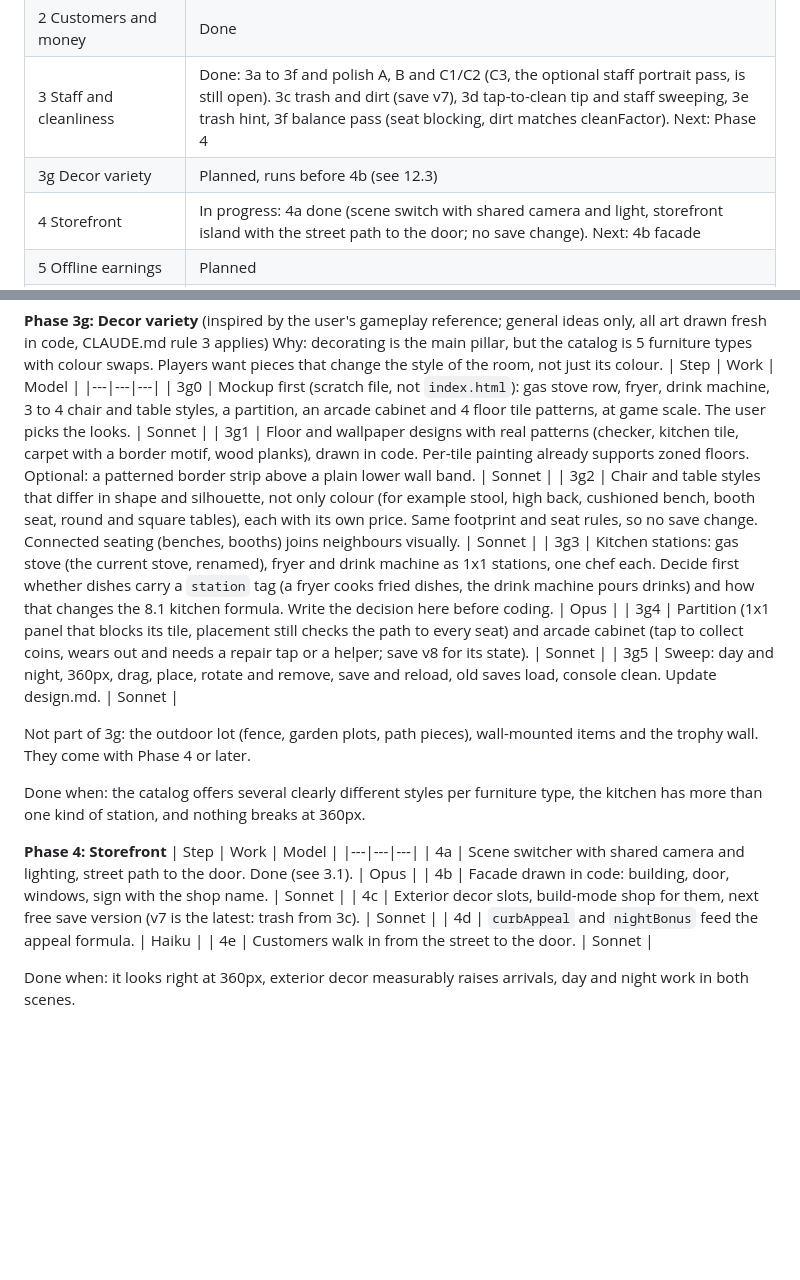
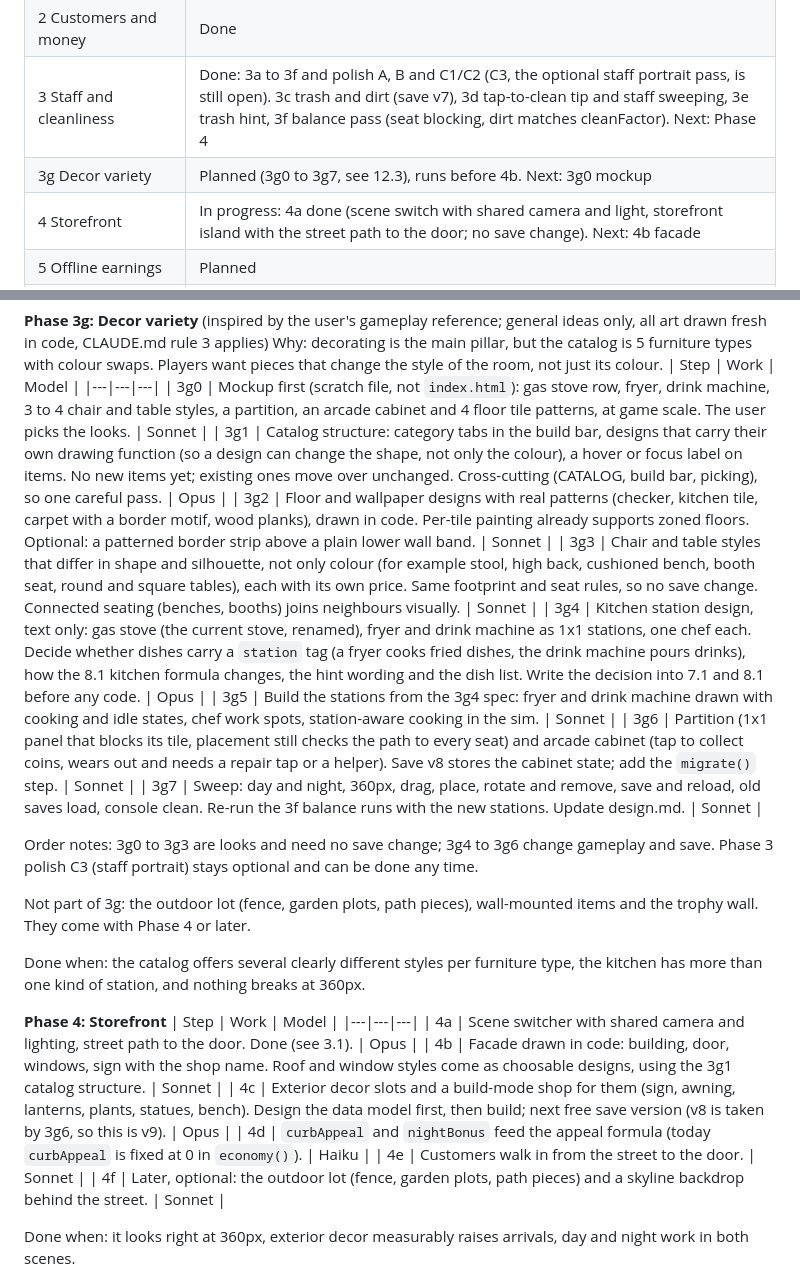
Before and after one commit to bbrightns/cozy-restaurant, a Markdown page: project.md, 2 parts joined by grey strips. Drawn GitHub-style; blank space fills up the shorter version.

Commit message:
docs(plan): rework Phase 3g into 3g0 to 3g7 and Phase 4 steps with recommended models, v8 for arcade and v9 for exterior decor
Co-Authored-By: Claude Sonnet 5.5 <noreply@anthropic.com>

```diff
--- a/project.md
+++ b/project.md
@@ -416,7 +416,7 @@ Each achievement has 3 tiers (bronze, silver, gold) with a small coin or cosmeti
 | 1 Decorate sandbox (incl. polish 1 to 7) | Done |
 | 2 Customers and money | Done |
 | 3 Staff and cleanliness | Done: 3a to 3f and polish A, B and C1/C2 (C3, the optional staff portrait pass, is still open). 3c trash and dirt (save v7), 3d tap-to-clean tip and staff sweeping, 3e trash hint, 3f balance pass (seat blocking, dirt matches cleanFactor). Next: Phase 4 |
-| 3g Decor variety | Planned, runs before 4b (see 12.3) |
+| 3g Decor variety | Planned (3g0 to 3g7, see 12.3), runs before 4b. Next: 3g0 mockup |
 | 4 Storefront | In progress: 4a done (scene switch with shared camera and light, storefront island with the street path to the door; no save change). Next: 4b facade |
 | 5 Offline earnings | Planned |
 | 7a Playable polish | Planned |
@@ -512,11 +512,15 @@ Why: decorating is the main pillar, but the catalog is 5 furniture types with co
 | Step | Work | Model |
 |---|---|---|
 | 3g0 | Mockup first (scratch file, not `index.html`): gas stove row, fryer, drink machine, 3 to 4 chair and table styles, a partition, an arcade cabinet and 4 floor tile patterns, at game scale. The user picks the looks. | Sonnet |
-| 3g1 | Floor and wallpaper designs with real patterns (checker, kitchen tile, carpet with a border motif, wood planks), drawn in code. Per-tile painting already supports zoned floors. Optional: a patterned border strip above a plain lower wall band. | Sonnet |
-| 3g2 | Chair and table styles that differ in shape and silhouette, not only colour (for example stool, high back, cushioned bench, booth seat, round and square tables), each with its own price. Same footprint and seat rules, so no save change. Connected seating (benches, booths) joins neighbours visually. | Sonnet |
-| 3g3 | Kitchen stations: gas stove (the current stove, renamed), fryer and drink machine as 1x1 stations, one chef each. Decide first whether dishes carry a `station` tag (a fryer cooks fried dishes, the drink machine pours drinks) and how that changes the 8.1 kitchen formula. Write the decision here before coding. | Opus |
-| 3g4 | Partition (1x1 panel that blocks its tile, placement still checks the path to every seat) and arcade cabinet (tap to collect coins, wears out and needs a repair tap or a helper; save v8 for its state). | Sonnet |
-| 3g5 | Sweep: day and night, 360px, drag, place, rotate and remove, save and reload, old saves load, console clean. Update design.md. | Sonnet |
+| 3g1 | Catalog structure: category tabs in the build bar, designs that carry their own drawing function (so a design can change the shape, not only the colour), a hover or focus label on items. No new items yet; existing ones move over unchanged. Cross-cutting (CATALOG, build bar, picking), so one careful pass. | Opus |
+| 3g2 | Floor and wallpaper designs with real patterns (checker, kitchen tile, carpet with a border motif, wood planks), drawn in code. Per-tile painting already supports zoned floors. Optional: a patterned border strip above a plain lower wall band. | Sonnet |
+| 3g3 | Chair and table styles that differ in shape and silhouette, not only colour (for example stool, high back, cushioned bench, booth seat, round and square tables), each with its own price. Same footprint and seat rules, so no save change. Connected seating (benches, booths) joins neighbours visually. | Sonnet |
+| 3g4 | Kitchen station design, text only: gas stove (the current stove, renamed), fryer and drink machine as 1x1 stations, one chef each. Decide whether dishes carry a `station` tag (a fryer cooks fried dishes, the drink machine pours drinks), how the 8.1 kitchen formula changes, the hint wording and the dish list. Write the decision into 7.1 and 8.1 before any code. | Opus |
+| 3g5 | Build the stations from the 3g4 spec: fryer and drink machine drawn with cooking and idle states, chef work spots, station-aware cooking in the sim. | Sonnet |
+| 3g6 | Partition (1x1 panel that blocks its tile, placement still checks the path to every seat) and arcade cabinet (tap to collect coins, wears out and needs a repair tap or a helper). Save v8 stores the cabinet state; add the `migrate()` step. | Sonnet |
+| 3g7 | Sweep: day and night, 360px, drag, place, rotate and remove, save and reload, old saves load, console clean. Re-run the 3f balance runs with the new stations. Update design.md. | Sonnet |
+
+Order notes: 3g0 to 3g3 are looks and need no save change; 3g4 to 3g6 change gameplay and save. Phase 3 polish C3 (staff portrait) stays optional and can be done any time.
 
 Not part of 3g: the outdoor lot (fence, garden plots, path pieces), wall-mounted items and the trophy wall. They come with Phase 4 or later.
 
@@ -526,10 +530,11 @@ Done when: the catalog offers several clearly different styles per furniture typ
 | Step | Work | Model |
 |---|---|---|
 | 4a | Scene switcher with shared camera and lighting, street path to the door. Done (see 3.1). | Opus |
-| 4b | Facade drawn in code: building, door, windows, sign with the shop name. | Sonnet |
-| 4c | Exterior decor slots, build-mode shop for them, next free save version (v7 is the latest: trash from 3c). | Sonnet |
-| 4d | `curbAppeal` and `nightBonus` feed the appeal formula. | Haiku |
+| 4b | Facade drawn in code: building, door, windows, sign with the shop name. Roof and window styles come as choosable designs, using the 3g1 catalog structure. | Sonnet |
+| 4c | Exterior decor slots and a build-mode shop for them (sign, awning, lanterns, plants, statues, bench). Design the data model first, then build; next free save version (v8 is taken by 3g6, so this is v9). | Opus |
+| 4d | `curbAppeal` and `nightBonus` feed the appeal formula (today `curbAppeal` is fixed at 0 in `economy()`). | Haiku |
 | 4e | Customers walk in from the street to the door. | Sonnet |
+| 4f | Later, optional: the outdoor lot (fence, garden plots, path pieces) and a skyline backdrop behind the street. | Sonnet |
 
 Done when: it looks right at 360px, exterior decor measurably raises arrivals, day and night work in both scenes.
 
```
